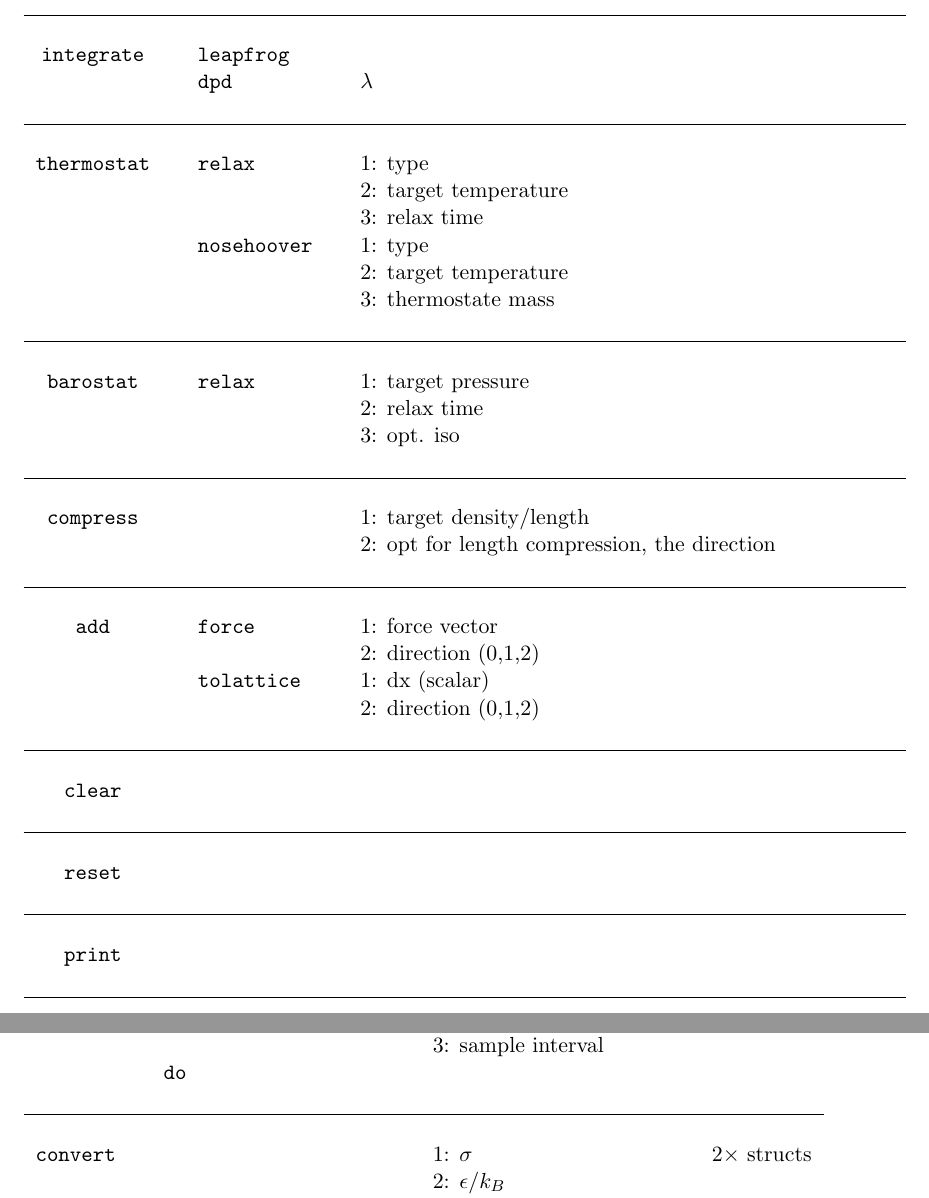
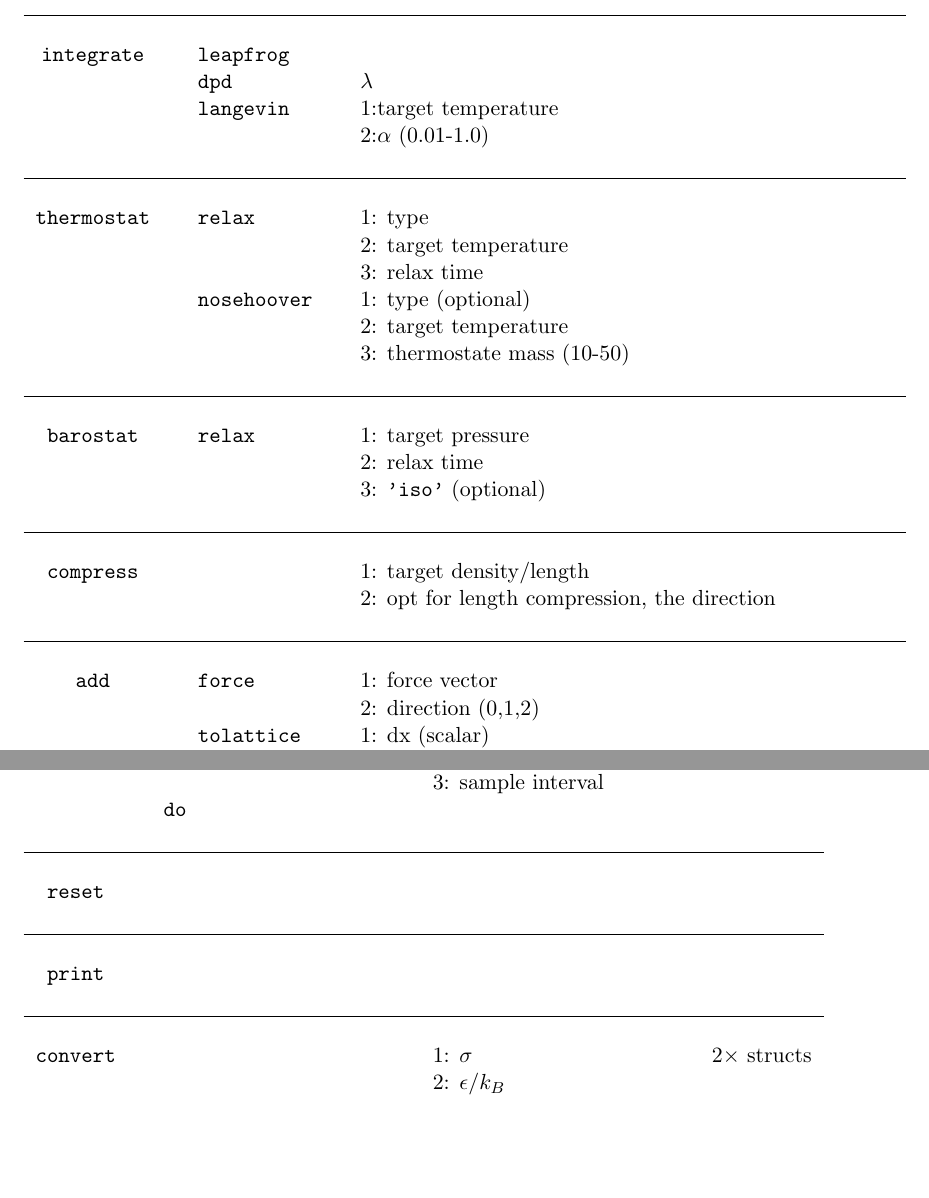
Before and after one commit to jesperschmidthansen/molsim, a LaTeX document (doc/tutorial.tex): two parts of pages 18 and 19 of 20, joined at a grey line, cut so that both start at the same text, the shorter picture padded with empty space. Compiled offline with pdfLaTeX.

Commit message:
Update to tutorial

```diff
--- a/doc/tutorial.tex
+++ b/doc/tutorial.tex
@@ -733,21 +733,23 @@ size, density and number of threads; use the \verb!help! command for its usage.
                                    && && && \\
     \verb!integrate! && \verb!leapfrog! && && \\
     $\mbox{}$ && \verb!dpd!      && $\lambda$ && \\
+    $\mbox{}$ && \verb!langevin! && 1:target temperature && \\
+    $\mbox{}$ &&                 && 2:$\alpha$ (0.01-1.0)&& \\
                                    && && && \\
     \hline
                                    && && && \\
     \verb!thermostat! && \verb!relax! && 1: type && \\
     $\mbox{}$   &&       && 2: target temperature && \\
     $\mbox{}$  &&        && 3: relax time && \\
-    $\mbox{}$  && \verb!nosehoover! && 1: type && \\
+    $\mbox{}$  && \verb!nosehoover! && 1: type (optional) && \\
     $\mbox{}$  &&            && 2: target temperature && \\
-    $\mbox{}$  &&            && 3: thermostate mass && \\
+    $\mbox{}$  &&            && 3: thermostate mass (10-50)&& \\
                                    && && && \\
     \hline
                                    && && && \\
     \verb!barostat! && \verb!relax! && 1: target pressure && \\
     $\mbox{}$   &&       && 2: relax time && \\
-    $\mbox{}$  &&        && 3: opt. iso && \\
+    $\mbox{}$  &&        && 3: \verb!'iso'! (optional) && \\
                                    && && && \\
     \hline
                                    && && && \\
@@ -766,14 +768,7 @@ size, density and number of threads; use the \verb!help! command for its usage.
     \verb!clear! & & && && \\
                                    && && && \\
     \hline
-                                   && && && \\
-    \verb!reset! & & && && \\
-                                   && && && \\
-    \hline
-                                   && && && \\
-   \verb!print! & & && && \\
-                                   && && && \\
-    \hline
+
                                    && && && \\
 
   \end{tabular}
@@ -810,6 +805,14 @@ size, density and number of threads; use the \verb!help! command for its usage.
 
     \hline
                                    && && && \\
+    \verb!reset! & & && && \\
+                                   && && && \\
+    \hline
+                                   && && && \\
+   \verb!print! & & && && \\
+                                   && && && \\
+    \hline
+                                && && && \\
     \verb!convert! && && 1: $\sigma$ && $2\times$ structs \\
     $\mbox{}$  && && 2: $\epsilon/k_B$ && \\
     $\mbox{}$  && && 3: $m$ && \\
```
Also changed, not shown: doc/tutorial.pdf.
